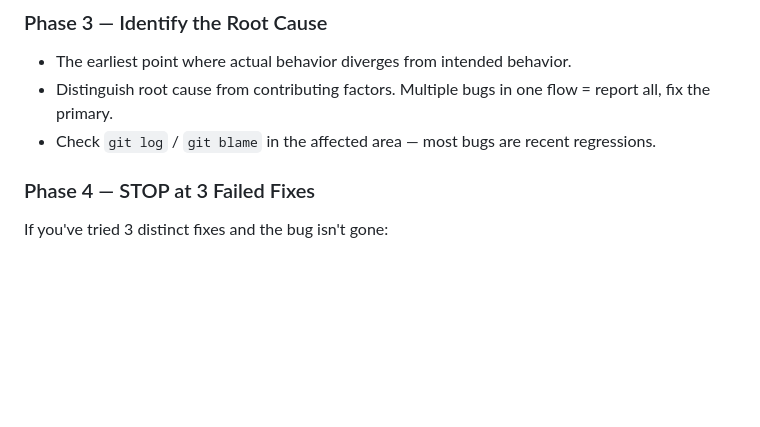
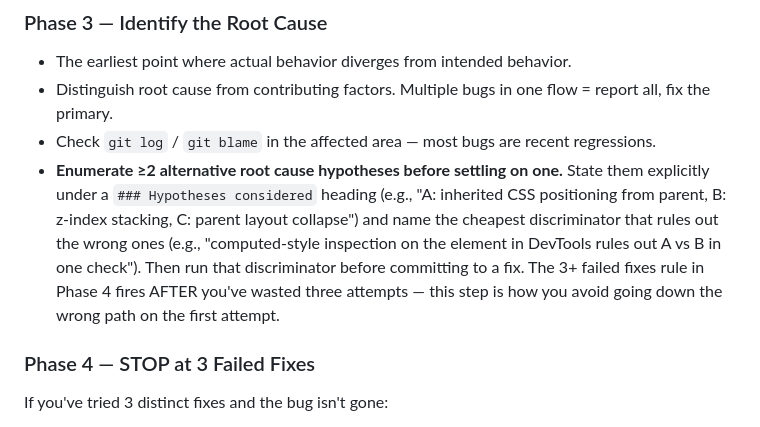
Before and after one commit to zalogarcia/zalo-claude-code-setup, a Markdown page: agents/bug-fix.md, the part around the change. Rendered like a GitHub page; blank space fills up the shorter version.

Commit message:
[bug-fix] require enumerating ≥2 alternative root cause hypotheses before fix
Phase 3 now mandates listing alternative hypotheses and naming the cheapest
discriminator before committing to a fix — heads off wrong-path attempts
that the 3+ failed fixes rule only catches after wasted effort.

Co-Authored-By: Claude Opus 4.7 <noreply@anthropic.com>

```diff
--- a/agents/bug-fix.md
+++ b/agents/bug-fix.md
@@ -70,6 +70,7 @@ Adapted from obra/superpowers `systematic-debugging`. Walk through these phases
 - The earliest point where actual behavior diverges from intended behavior.
 - Distinguish root cause from contributing factors. Multiple bugs in one flow = report all, fix the primary.
 - Check `git log` / `git blame` in the affected area — most bugs are recent regressions.
+- **Enumerate ≥2 alternative root cause hypotheses before settling on one.** State them explicitly under a `### Hypotheses considered` heading (e.g., "A: inherited CSS positioning from parent, B: z-index stacking, C: parent layout collapse") and name the cheapest discriminator that rules out the wrong ones (e.g., "computed-style inspection on the element in DevTools rules out A vs B in one check"). Then run that discriminator before committing to a fix. The 3+ failed fixes rule in Phase 4 fires AFTER you've wasted three attempts — this step is how you avoid going down the wrong path on the first attempt.
 
 ### Phase 4 — STOP at 3 Failed Fixes
 
```
